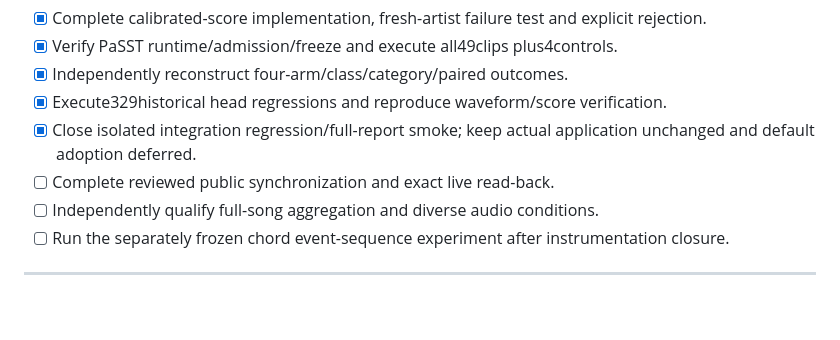
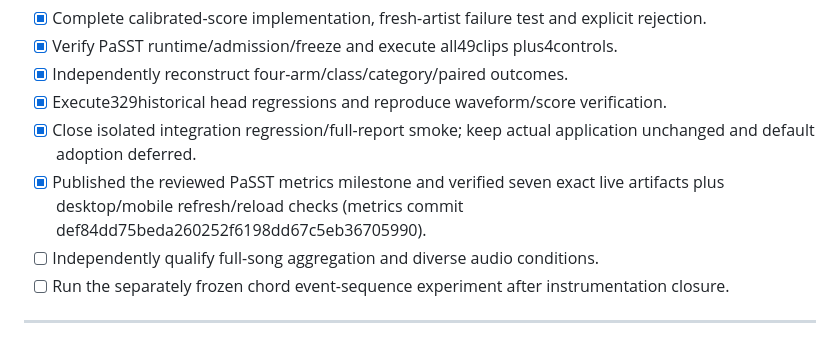
Before and after one commit to leonidasiy/music-generation-tracker, a Markdown page: TODO.md, the part around the change. Rendered like a GitHub page; blank space fills up the shorter version.

```diff
--- a/TODO.md
+++ b/TODO.md
@@ -8,7 +8,7 @@ PaSST-assisted instrument presence reduced observed-reference failure recordings
 - [x] Independently reconstruct four-arm/class/category/paired outcomes.
 - [x] Execute329historical head regressions and reproduce waveform/score verification.
 - [x] Close isolated integration regression/full-report smoke; keep actual application unchanged and default adoption deferred.
-- [ ] Complete reviewed public synchronization and exact live read-back.
+- [x] Published the reviewed PaSST metrics milestone and verified seven exact live artifacts plus desktop/mobile refresh/reload checks (metrics commit def84dd75beda260252f6198dd67c5eb36705990).
 - [ ] Independently qualify full-song aggregation and diverse audio conditions.
 - [ ] Run the separately frozen chord event-sequence experiment after instrumentation closure.
 <!-- end passt-current-20261031 -->
```
Also changed, not shown: HISTORY.md (+5 -0 lines).
